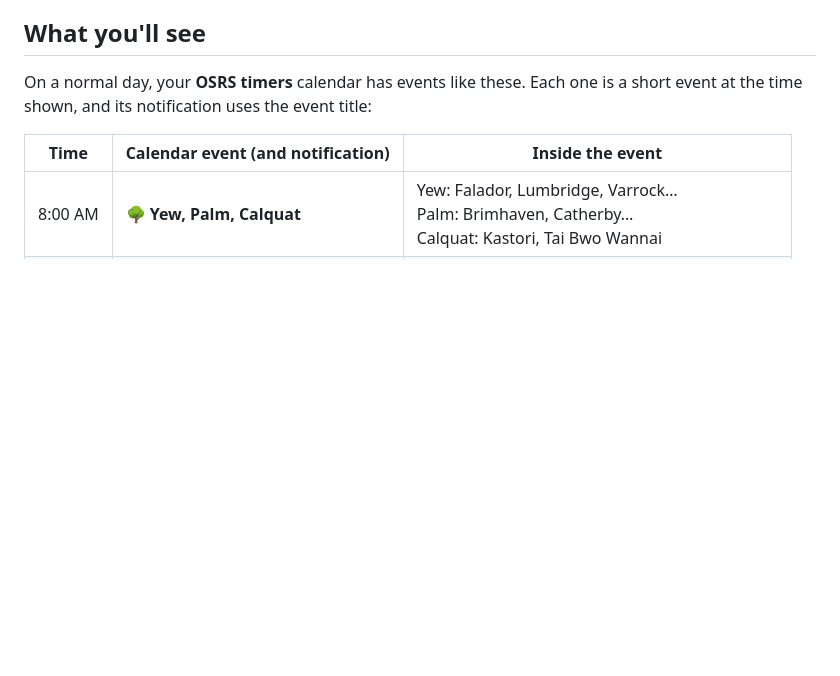
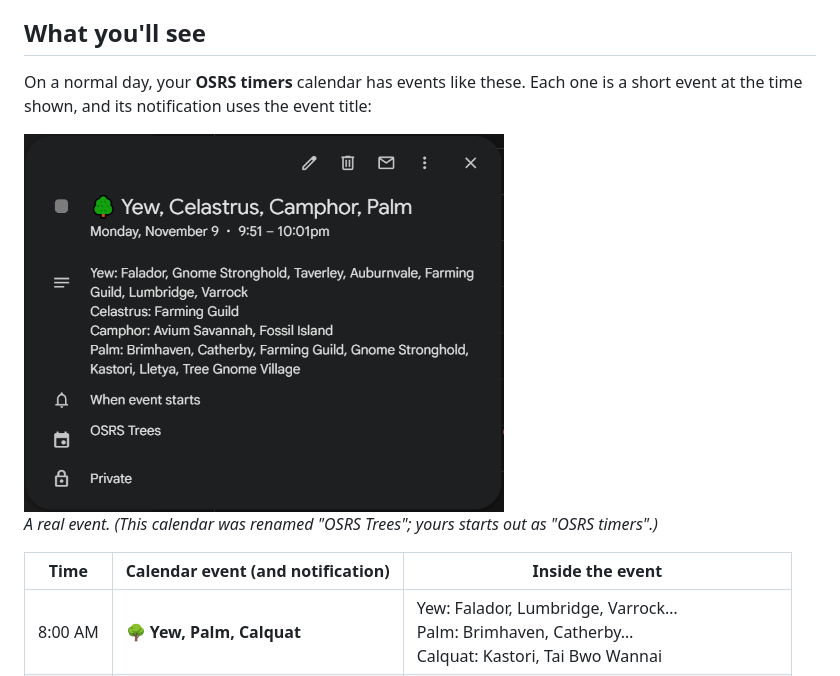
Before and after one commit to drfino/osrs-tree-pings, a Markdown page: README.md, the part around the change. GitHub-like rendering; pictures changed too: docs/event.png (added); blank space fills up the shorter version.

Commit message:
README: add a screenshot of a real event
Co-Authored-By: Claude Fable 5.2 <noreply@anthropic.com>

```diff
--- a/README.md
+++ b/README.md
@@ -31,6 +31,10 @@ shows an ordinary Google Calendar notification, just like a meeting reminder.
 
 On a normal day, your **OSRS timers** calendar has events like these. Each one is a short
 event at the time shown, and its notification uses the event title:
+
+<img src="docs/event.png" alt="A Tree Pings event in Google Calendar: Yew, Celastrus, Camphor, Palm at 9:51 PM, with the patches listed inside" width="480">
+
+*A real event. (This calendar was renamed "OSRS Trees"; yours starts out as "OSRS timers".)*
 
 | Time | Calendar event (and notification) | Inside the event |
 | --- | --- | --- |
```
